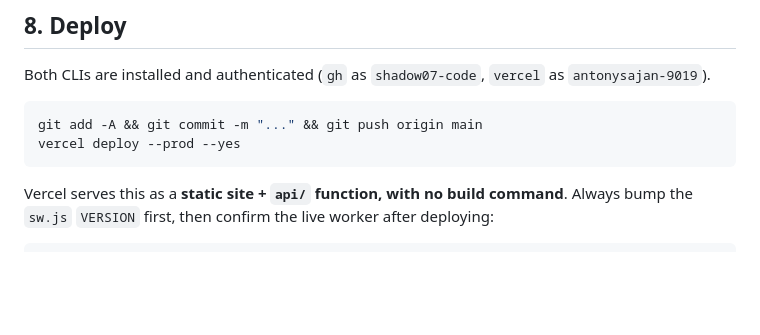
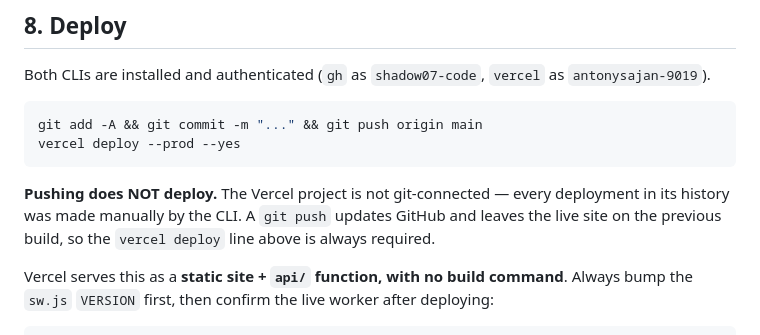
Before and after one commit to shadow07-code/joshua-racer-3d, a Markdown page: HANDOFF.md, the part around the change. Rendered like a GitHub page; blank space fills up the shorter version.

Commit message:
Note that pushing does not deploy — Vercel is not git-connected
Cost a round-trip to discover: the project has no GitHub integration, so a push
updates the repo and leaves the live site on the previous build.

Co-Authored-By: Claude Opus 5 <noreply@anthropic.com>

````diff
--- a/HANDOFF.md
+++ b/HANDOFF.md
@@ -314,6 +314,10 @@ git add -A && git commit -m "..." && git push origin main
 vercel deploy --prod --yes
 ```
 
+**Pushing does NOT deploy.** The Vercel project is not git-connected — every deployment in its
+history was made manually by the CLI. A `git push` updates GitHub and leaves the live site on the
+previous build, so the `vercel deploy` line above is always required.
+
 Vercel serves this as a **static site + `api/` function, with no build command**. Always bump the
 `sw.js` `VERSION` first, then confirm the live worker after deploying:
 
````
